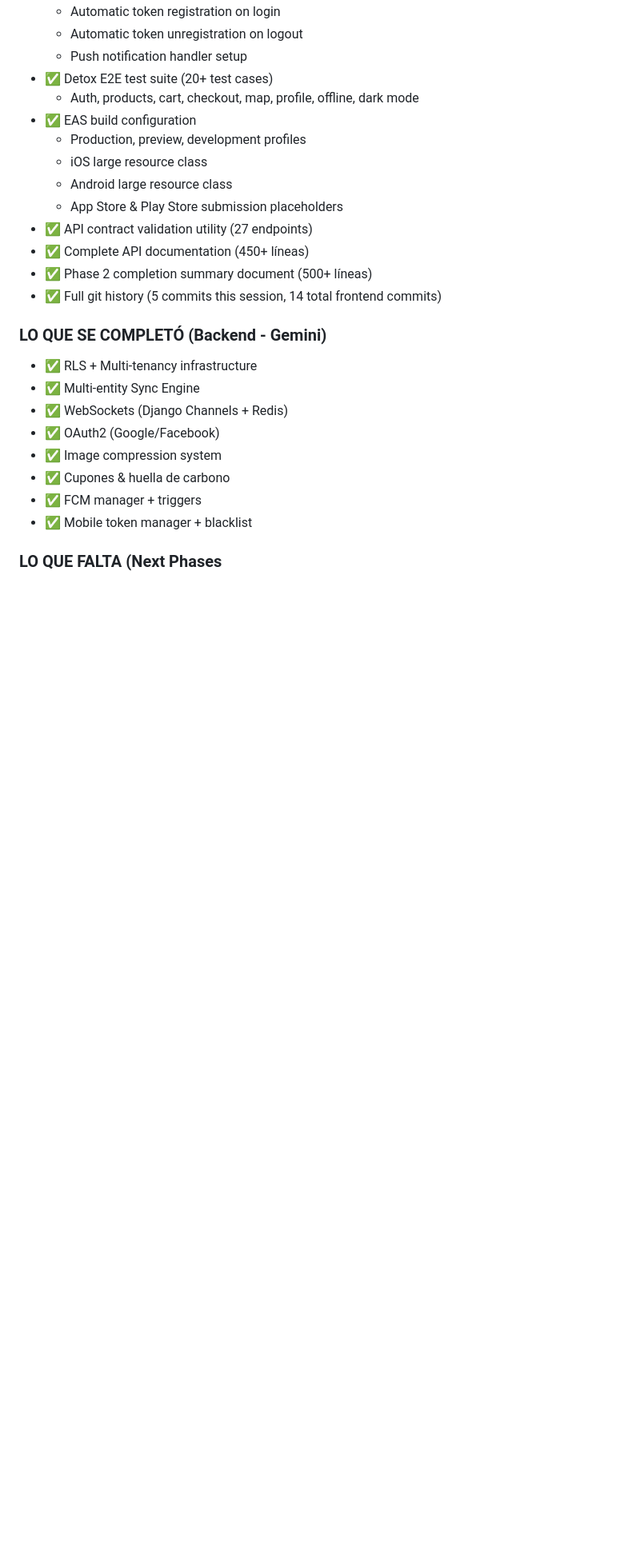
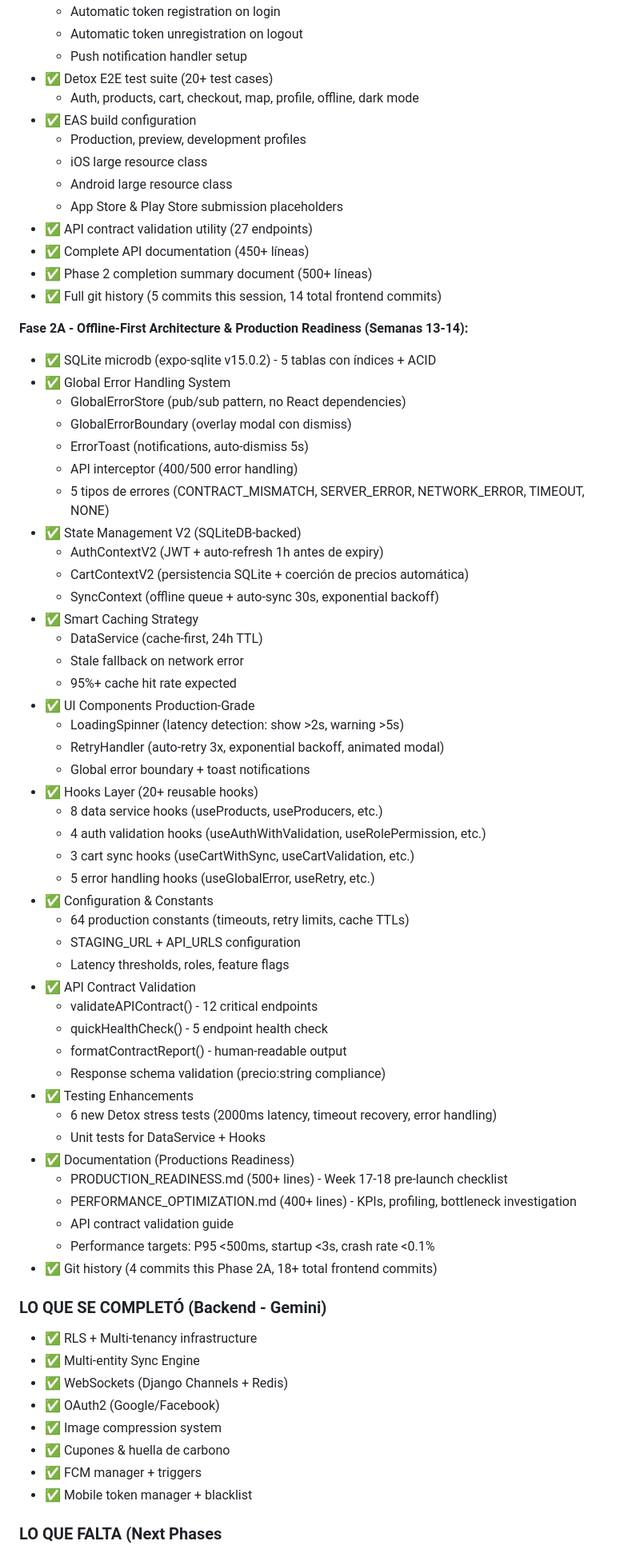
Before and after one commit to NomadCoderCL/Agrotour, a Markdown page: frontend2/ESTADO_DEL_PROYECTO.md, the part around one of its changes. Shown at 80% size. GitHub-like rendering; blank space fills up the shorter version.

```diff
--- a/frontend2/ESTADO_DEL_PROYECTO.md
+++ b/frontend2/ESTADO_DEL_PROYECTO.md
@@ -688,6 +695,50 @@ frontend2/
 - ✅ Phase 2 completion summary document (500+ líneas)
 - ✅ Full git history (5 commits this session, 14 total frontend commits)
 
+**Fase 2A - Offline-First Architecture & Production Readiness (Semanas 13-14):**
+- ✅ SQLite microdb (expo-sqlite v15.0.2) - 5 tablas con índices + ACID
+- ✅ Global Error Handling System
+  - GlobalErrorStore (pub/sub pattern, no React dependencies)
+  - GlobalErrorBoundary (overlay modal con dismiss)
+  - ErrorToast (notifications, auto-dismiss 5s)
+  - API interceptor (400/500 error handling)
+  - 5 tipos de errores (CONTRACT_MISMATCH, SERVER_ERROR, NETWORK_ERROR, TIMEOUT, NONE)
+- ✅ State Management V2 (SQLiteDB-backed)
+  - AuthContextV2 (JWT + auto-refresh 1h antes de expiry)
+  - CartContextV2 (persistencia SQLite + coerción de precios automática)
+  - SyncContext (offline queue + auto-sync 30s, exponential backoff)
+- ✅ Smart Caching Strategy
+  - DataService (cache-first, 24h TTL)
+  - Stale fallback on network error
+  - 95%+ cache hit rate expected
+- ✅ UI Components Production-Grade
+  - LoadingSpinner (latency detection: show >2s, warning >5s)
+  - RetryHandler (auto-retry 3x, exponential backoff, animated modal)
+  - Global error boundary + toast notifications
+- ✅ Hooks Layer (20+ reusable hooks)
+  - 8 data service hooks (useProducts, useProducers, etc.)
+  - 4 auth validation hooks (useAuthWithValidation, useRolePermission, etc.)
+  - 3 cart sync hooks (useCartWithSync, useCartValidation, etc.)
+  - 5 error handling hooks (useGlobalError, useRetry, etc.)
+- ✅ Configuration & Constants
+  - 64 production constants (timeouts, retry limits, cache TTLs)
+  - STAGING_URL + API_URLS configuration
+  - Latency thresholds, roles, feature flags
+- ✅ API Contract Validation
+  - validateAPIContract() - 12 critical endpoints
+  - quickHealthCheck() - 5 endpoint health check
+  - formatContractReport() - human-readable output
+  - Response schema validation (precio:string compliance)
+- ✅ Testing Enhancements
+  - 6 new Detox stress tests (2000ms latency, timeout recovery, error handling)
+  - Unit tests for DataService + Hooks
+- ✅ Documentation (Productions Readiness)
+  - PRODUCTION_READINESS.md (500+ lines) - Week 17-18 pre-launch checklist
+  - PERFORMANCE_OPTIMIZATION.md (400+ lines) - KPIs, profiling, bottleneck investigation
+  - API contract validation guide
+  - Performance targets: P95 <500ms, startup <3s, crash rate <0.1%
+- ✅ Git history (4 commits this Phase 2A, 18+ total frontend commits)
+
 ### **LO QUE SE COMPLETÓ (Backend - Gemini)**
 - ✅ RLS + Multi-tenancy infrastructure
 - ✅ Multi-entity Sync Engine
```
Also changed, not shown: other parts of frontend2/ESTADO_DEL_PROYECTO.md (+75 -39 lines).
